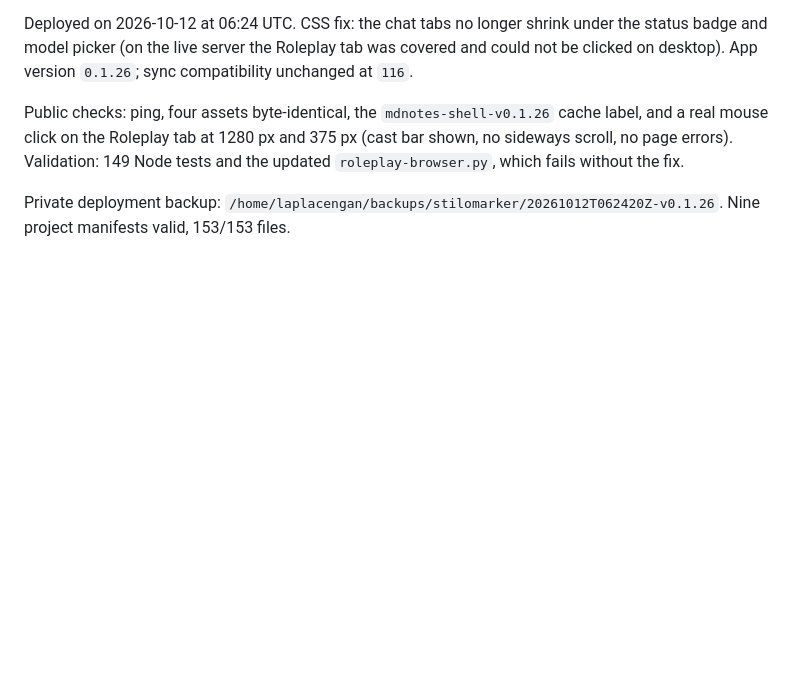
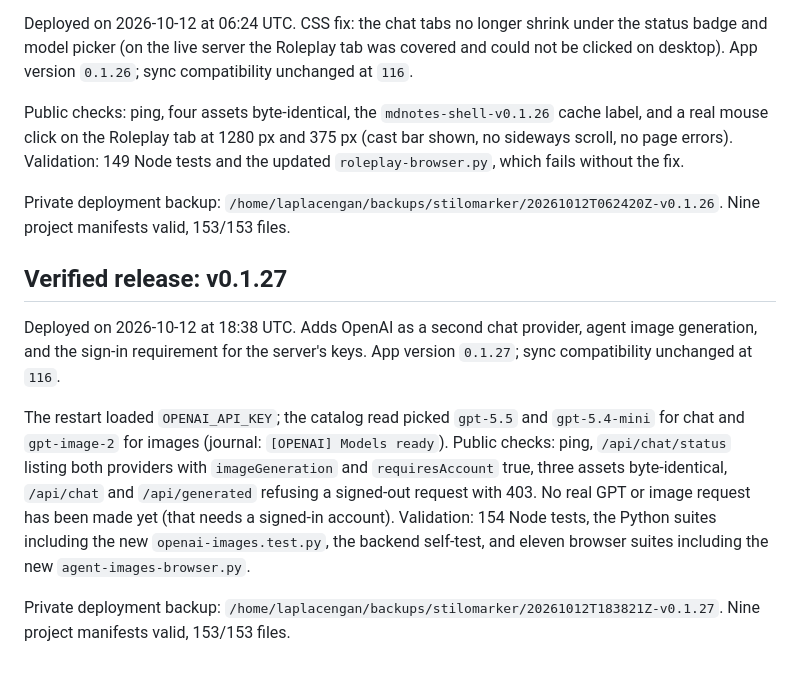
Before and after one commit to RustColeone/StiloMarker, a Markdown page: docs/DEPLOYMENT.md, the part around the change. GitHub-like rendering; blank space fills up the shorter version.

Commit message:
docs: record the v0.1.27 release and its verification

```diff
--- a/docs/DEPLOYMENT.md
+++ b/docs/DEPLOYMENT.md
@@ -330,3 +330,23 @@ and the updated `roleplay-browser.py`, which fails without the fix.
 
 Private deployment backup: `/home/laplacengan/backups/stilomarker/20261012T062420Z-v0.1.26`.
 Nine project manifests valid, 153/153 files.
+
+
+## Verified release: v0.1.27
+
+Deployed on 2026-10-12 at 18:38 UTC. Adds OpenAI as a second chat provider,
+agent image generation, and the sign-in requirement for the server's keys.
+App version `0.1.27`; sync compatibility unchanged at `116`.
+
+The restart loaded `OPENAI_API_KEY`; the catalog read picked `gpt-5.5` and
+`gpt-5.4-mini` for chat and `gpt-image-2` for images (journal:
+`[OPENAI] Models ready`). Public checks: ping, `/api/chat/status` listing both
+providers with `imageGeneration` and `requiresAccount` true, three assets
+byte-identical, `/api/chat` and `/api/generated` refusing a signed-out request
+with 403. No real GPT or image request has been made yet (that needs a
+signed-in account). Validation: 154 Node tests, the Python suites including the
+new `openai-images.test.py`, the backend self-test, and eleven browser suites
+including the new `agent-images-browser.py`.
+
+Private deployment backup: `/home/laplacengan/backups/stilomarker/20261012T183821Z-v0.1.27`.
+Nine project manifests valid, 153/153 files.
```
Also changed, not shown: docs/ISSUES.md (+1 -1 lines).
